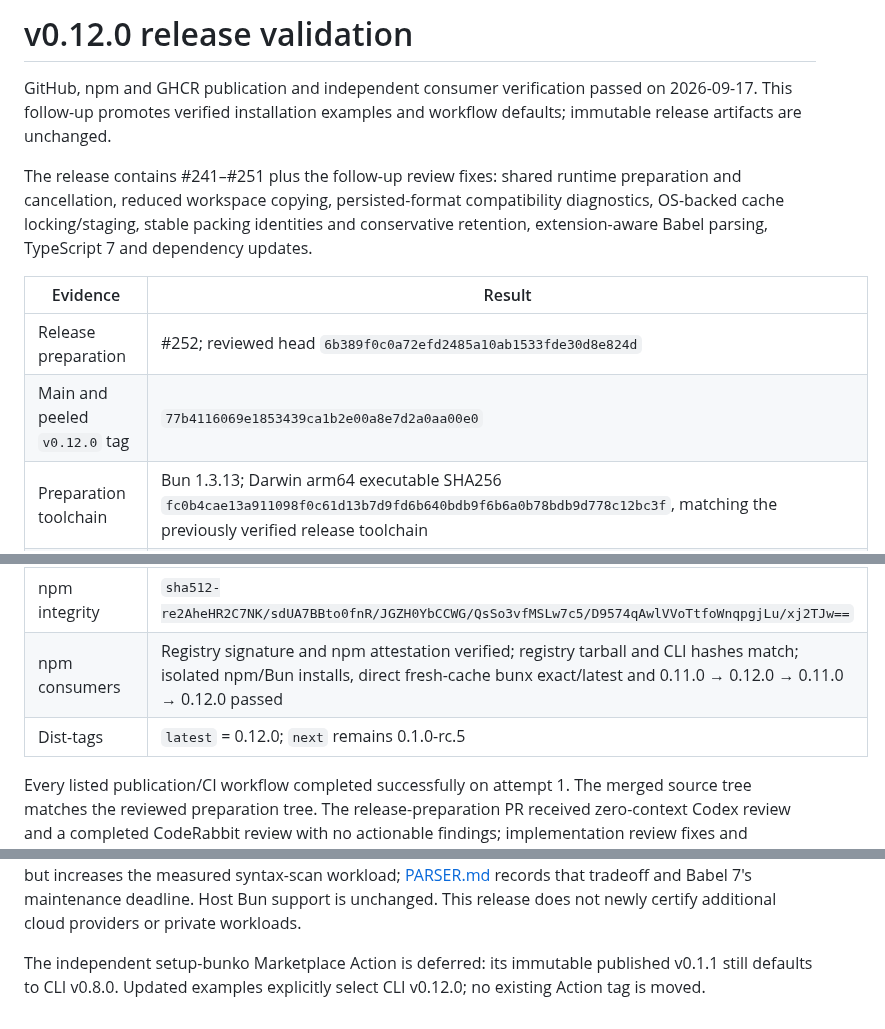
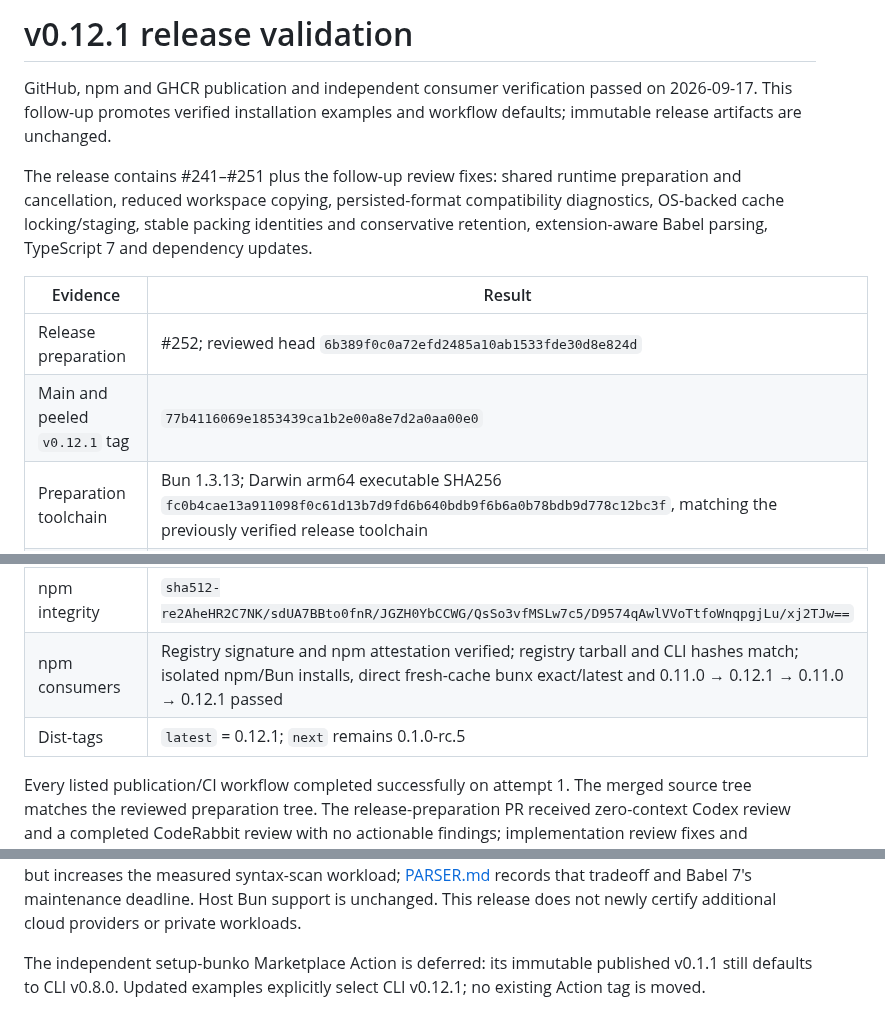
Before and after one commit to sakajunquality/bunko, a Markdown page: docs/validation/v0.12.1.md, 3 parts joined by grey strips. Drawn GitHub-style.

Commit message:
docs: align v0.12.1 validation record

```diff
--- a/docs/validation/v0.12.1.md
+++ b/docs/validation/v0.12.1.md
@@ -1,4 +1,4 @@
-# v0.12.0 release validation
+# v0.12.1 release validation
 
 GitHub, npm and GHCR publication and independent consumer verification passed on 2026-09-17. This follow-up promotes verified installation examples and workflow defaults; immutable release artifacts are unchanged.
 
@@ -7,7 +7,7 @@ The release contains #241–#251 plus the follow-up review fixes: shared runtime
 | Evidence | Result |
 | --- | --- |
 | Release preparation | #252; reviewed head `6b389f0c0a72efd2485a10ab1533fde30d8e824d` |
-| Main and peeled `v0.12.0` tag | `77b4116069e1853439ca1b2e00a8e7d2a0aa00e0` |
+| Main and peeled `v0.12.1` tag | `77b4116069e1853439ca1b2e00a8e7d2a0aa00e0` |
 | Preparation toolchain | Bun 1.3.13; Darwin arm64 executable SHA256 `fc0b4cae13a911098f0c61d13b7d9fd6b640bdb9f6b6a0b78bdb9d778c12bc3f`, matching the previously verified release toolchain |
 | CLI | 1,905,062 bytes; SHA256 `0c744ce4207f4af88d161df3f6a9f10633fd8b0a5652483595e35ee4155529c0` |
 | Local release checks | Frozen install and typecheck; 1,053 passed, 2 skipped, 0 failed; 9,199 assertions with Bun 1.3.13 |
@@ -23,8 +23,8 @@ The release contains #241–#251 plus the follow-up review fixes: shared runtime
 | npm preparation | [35193282817](https://github.com/sakajunquality/bunko/actions/runs/35193282817); seven regular files, unchanged CLI, dry-run, installation and argument checks passed |
 | npm publication | [35193467366](https://github.com/sakajunquality/bunko/actions/runs/35193467366), packaging source `77b4116069e1853439ca1b2e00a8e7d2a0aa00e0`; preparation and publishing tarballs are identical |
 | npm integrity | `sha512-re2AheHR2C7NK/sdUA7BBto0fnR/JGZH0YbCCWG/QsSo3vfMSLw7c5/D9574qAwlVVoTtfoWnqpgjLu/xj2TJw==` |
-| npm consumers | Registry signature and npm attestation verified; registry tarball and CLI hashes match; isolated npm/Bun installs, direct fresh-cache bunx exact/latest and 0.11.0 → 0.12.0 → 0.11.0 → 0.12.0 passed |
-| Dist-tags | `latest` = 0.12.0; `next` remains 0.1.0-rc.5 |
+| npm consumers | Registry signature and npm attestation verified; registry tarball and CLI hashes match; isolated npm/Bun installs, direct fresh-cache bunx exact/latest and 0.11.0 → 0.12.1 → 0.11.0 → 0.12.1 passed |
+| Dist-tags | `latest` = 0.12.1; `next` remains 0.1.0-rc.5 |
 
 Every listed publication/CI workflow completed successfully on attempt 1. The merged source tree matches the reviewed preparation tree. The release-preparation PR received zero-context Codex review and a completed CodeRabbit review with no actionable findings; implementation review fixes and unavailable reviews are recorded in their individual PRs.
 
@@ -34,4 +34,4 @@ The candidate fixtures used an isolated empty Docker credential configuration fo
 
 Cache policy changes cause a one-time cold cache; unknown cache layouts/references inhibit blob reclamation, while unrelated root files remain report-only, and ambiguous legacy locks still require manual recovery. See [cache retention](../CACHE_RETENTION.md) and [format compatibility](../FORMAT_COMPATIBILITY.md). The parser reduces the distributed JavaScript size but increases the measured syntax-scan workload; [PARSER.md](../PARSER.md) records that tradeoff and Babel 7's maintenance deadline. Host Bun support is unchanged. This release does not newly certify additional cloud providers or private workloads.
 
-The independent setup-bunko Marketplace Action is deferred: its immutable published v0.1.1 still defaults to CLI v0.8.0. Updated examples explicitly select CLI v0.12.0; no existing Action tag is moved.
+The independent setup-bunko Marketplace Action is deferred: its immutable published v0.1.1 still defaults to CLI v0.8.0. Updated examples explicitly select CLI v0.12.1; no existing Action tag is moved.
```
